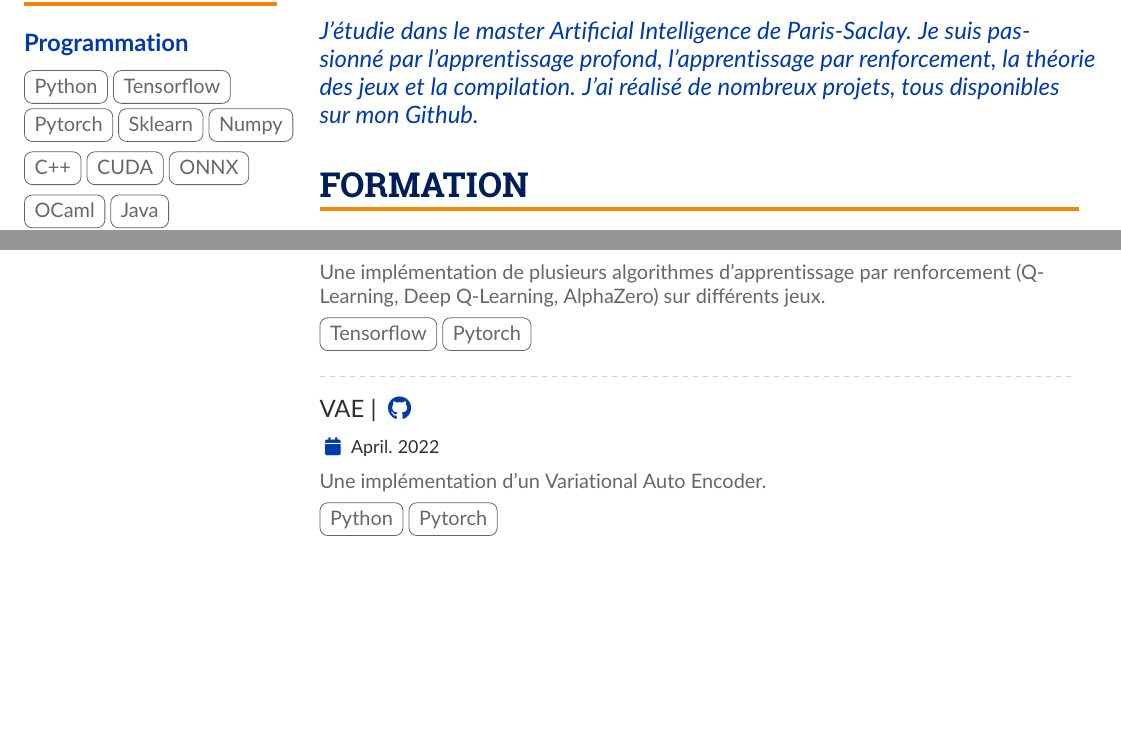
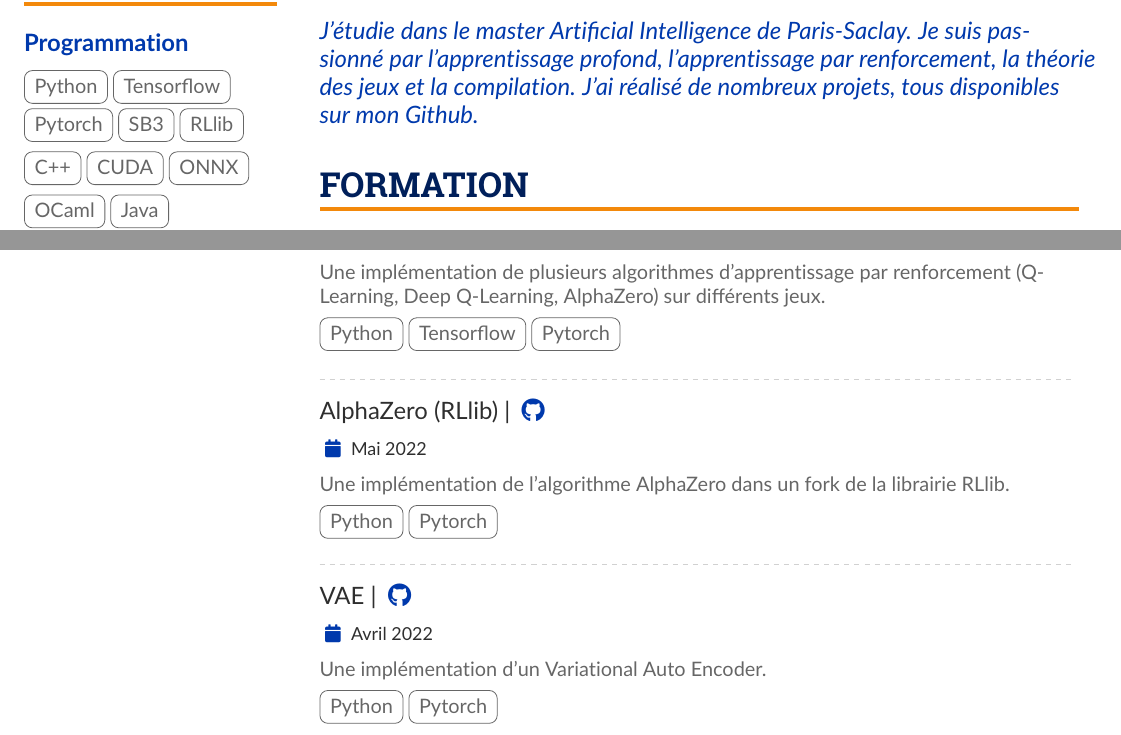
Before and after one commit to gaetanserre/gaetanserre.github.io, a LaTeX CV (assets/CV/FR/CV.tex): two parts of pages 1 and 2 of 2, joined at a grey line, cut so that both start at the same text, the shorter picture padded with empty space. Compiled offline with pdfLaTeX.

Commit message:
Update Projects

```diff
--- a/assets/CV/FR/CV.tex
+++ b/assets/CV/FR/CV.tex
@@ -134,7 +134,7 @@
         \cvsection{Compétences}
           \cvsubsection{Programmation}
             \cvtag{Python} \cvtag{Tensorflow} \cvtag{Pytorch}
-            \cvtag{Sklearn} \cvtag{Numpy}
+            \cvtag{SB3} \cvtag{RLlib}
             \cvtag{C++} \cvtag{CUDA} \cvtag{ONNX}
             \cvtag{OCaml}
             \cvtag{Java}
@@ -286,13 +286,23 @@
             (Q-Learning, Deep Q-Learning, AlphaZero)
             sur différents jeux.\\
             \vspace{4pt}
+            \cvtag{Python}
             \cvtag{Tensorflow}
             \cvtag{Pytorch}\\
             \vspace{4pt}
             \divider
 
+            \cvevent{AlphaZero (RLlib) |}{\cvrepo{\faGithub}{https://github.com/gaetanserre/ray}}
+            {Mai 2022}{}
+            Une implémentation de l'algorithme AlphaZero dans un fork de la librairie RLlib.\\
+            \vspace{4pt}
+            \cvtag{Python}
+            \cvtag{Pytorch}\\
+            \vspace{4pt}
+            \divider
+
             \cvevent{VAE |}{\cvrepo{\faGithub}{https://github.com/gaetanserre/Variational-Auto-Encoder}}
-            {April. 2022}{}
+            {Avril 2022}{}
             Une implémentation d'un Variational Auto Encoder.\\
             \vspace{4pt}
             \cvtag{Python}
```
Also changed, not shown: assets/CV/EN/CV.tex (+11 -2 lines), assets/CV/EN/CV.pdf, assets/CV/FR/CV.pdf, 13 other files.
